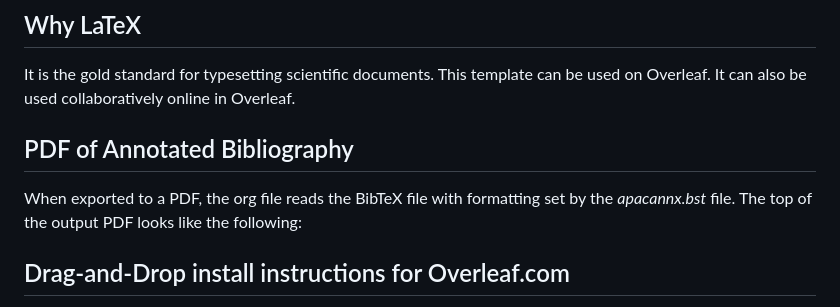
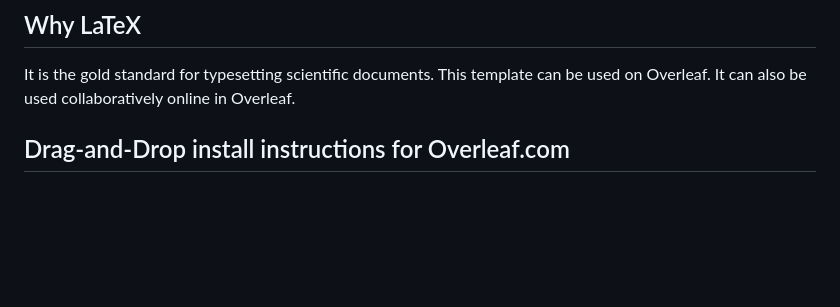
Before and after one commit to MooersLab/modular-annotated-bibliography-bibtex-latex, a Markdown page: README.md, the part around the change. Rendered like a GitHub page; blank space fills up the shorter version.

Commit message:
Update README.md
Minor edits to improve clarity.

```diff
--- a/README.md
+++ b/README.md
@@ -38,11 +38,6 @@ It has the following enhanced features that the classic annotated bibliography l
 It is the gold standard for typesetting scientific documents.
 This template can be used on Overleaf.
 It can also be used collaboratively online in Overleaf.
-
-
-## PDF of Annotated Bibliography
-When exported to a PDF, the org file reads the BibTeX file with formatting set by the *apacannx.bst* file.
-The top of the output PDF looks like the following:
 
 
 ## Drag-and-Drop install instructions for Overleaf.com
```
